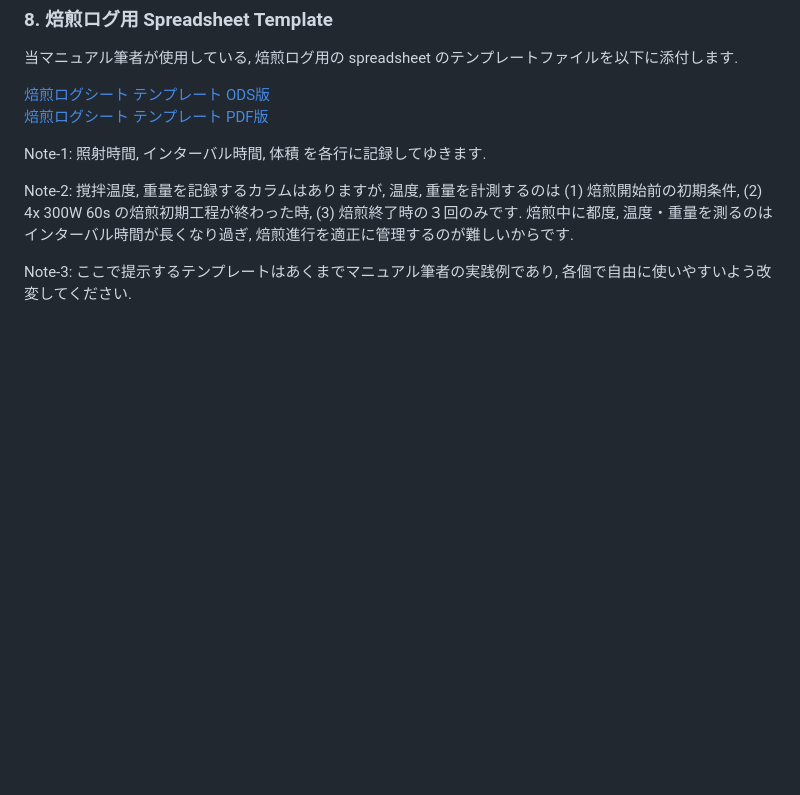
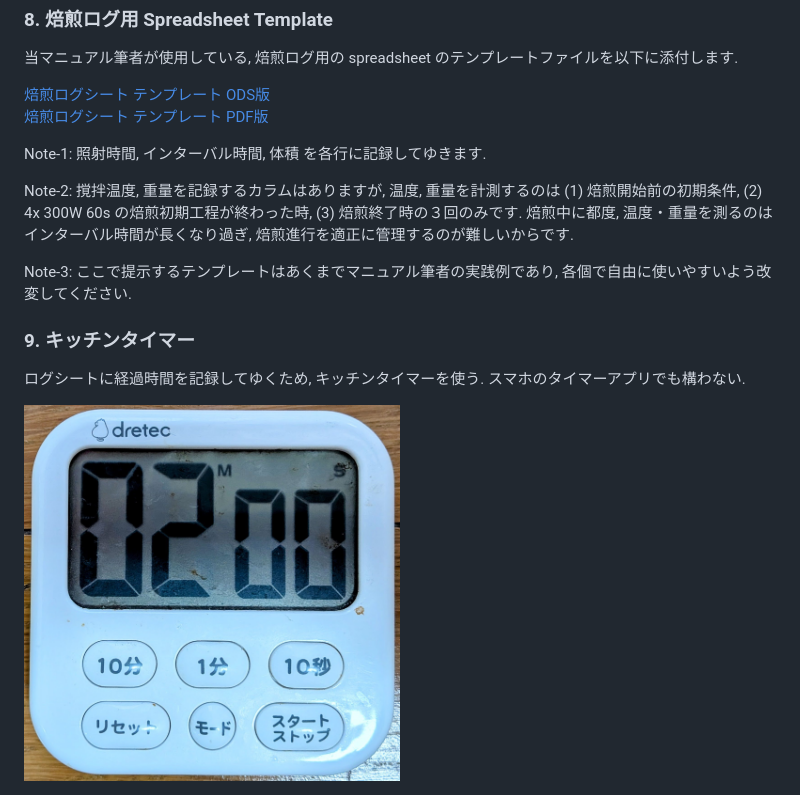
Before and after one commit to ddbaker/microwave_coffee_roasting_manual, a Markdown page: ja_JP/items_to_prepare_ja.md, the part around the change. Rendered like a GitHub page; pictures changed too: images/kitchen_timer.jpg (added); blank space fills up the shorter version.

Commit message:
Add kitchen timer guidance and image in both languages

```diff
--- a/ja_JP/items_to_prepare_ja.md
+++ b/ja_JP/items_to_prepare_ja.md
@@ -105,3 +105,10 @@ Note-1: 照射時間, インターバル時間, 体積 を各行に記録して
 Note-2: 撹拌温度, 重量を記録するカラムはありますが, 温度, 重量を計測するのは (1) 焙煎開始前の初期条件, (2) 4x 300W 60s の焙煎初期工程が終わった時, (3) 焙煎終了時の３回のみです. 焙煎中に都度, 温度・重量を測るのはインターバル時間が長くなり過ぎ, 焙煎進行を適正に管理するのが難しいからです.
 
 Note-3: ここで提示するテンプレートはあくまでマニュアル筆者の実践例であり, 各個で自由に使いやすいよう改変してください.
+
+### 9. キッチンタイマー
+
+ログシートに経過時間を記録してゆくため, キッチンタイマーを使う.
+スマホのタイマーアプリでも構わない.
+
+<img src="../images/kitchen_timer.jpg" width="50%">
```
Also changed, not shown: us_EN/items_to_prepare_en.md (+7 -0 lines), 1 other file.
